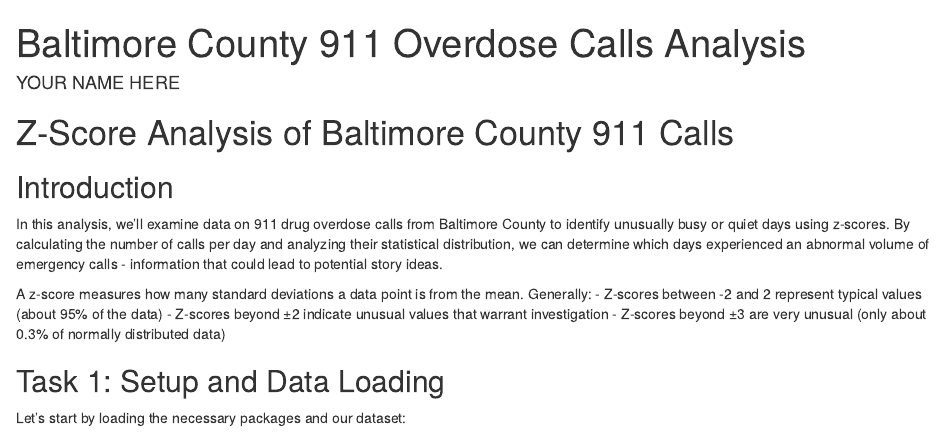
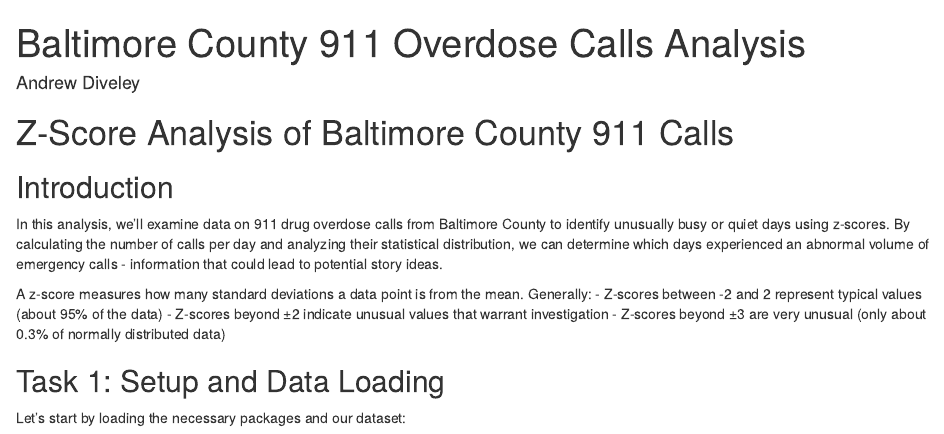
Before and after one commit to sudsy25/jour405_spring25, an R Markdown document (activities/BaltCounty911Calls.Rmd): the page in a window 1100 px wide, from its top. Rendered offline with R 4.5, knitr and Pandoc, with nearby package versions; some code elsewhere in the file could not run offline.

Commit message:
Update BaltCounty911Calls.Rmd

````diff
--- a/activities/BaltCounty911Calls.Rmd
+++ b/activities/BaltCounty911Calls.Rmd
@@ -1,6 +1,6 @@
 ---
 title: "Baltimore County 911 Overdose Calls Analysis"
-author: "YOUR NAME HERE"
+author: "Andrew Diveley"
 ---
 
 ```{r setup, include=FALSE}
````
